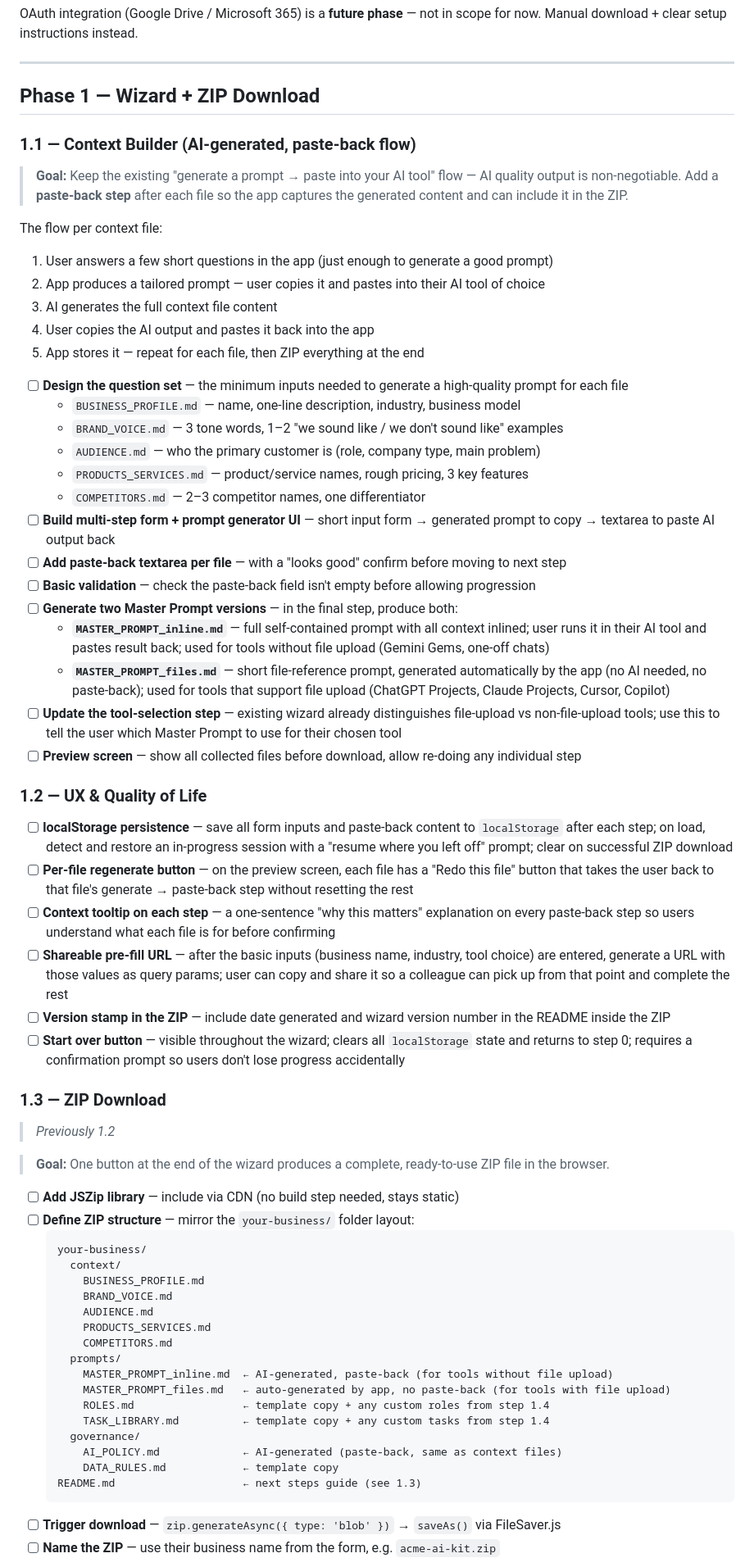
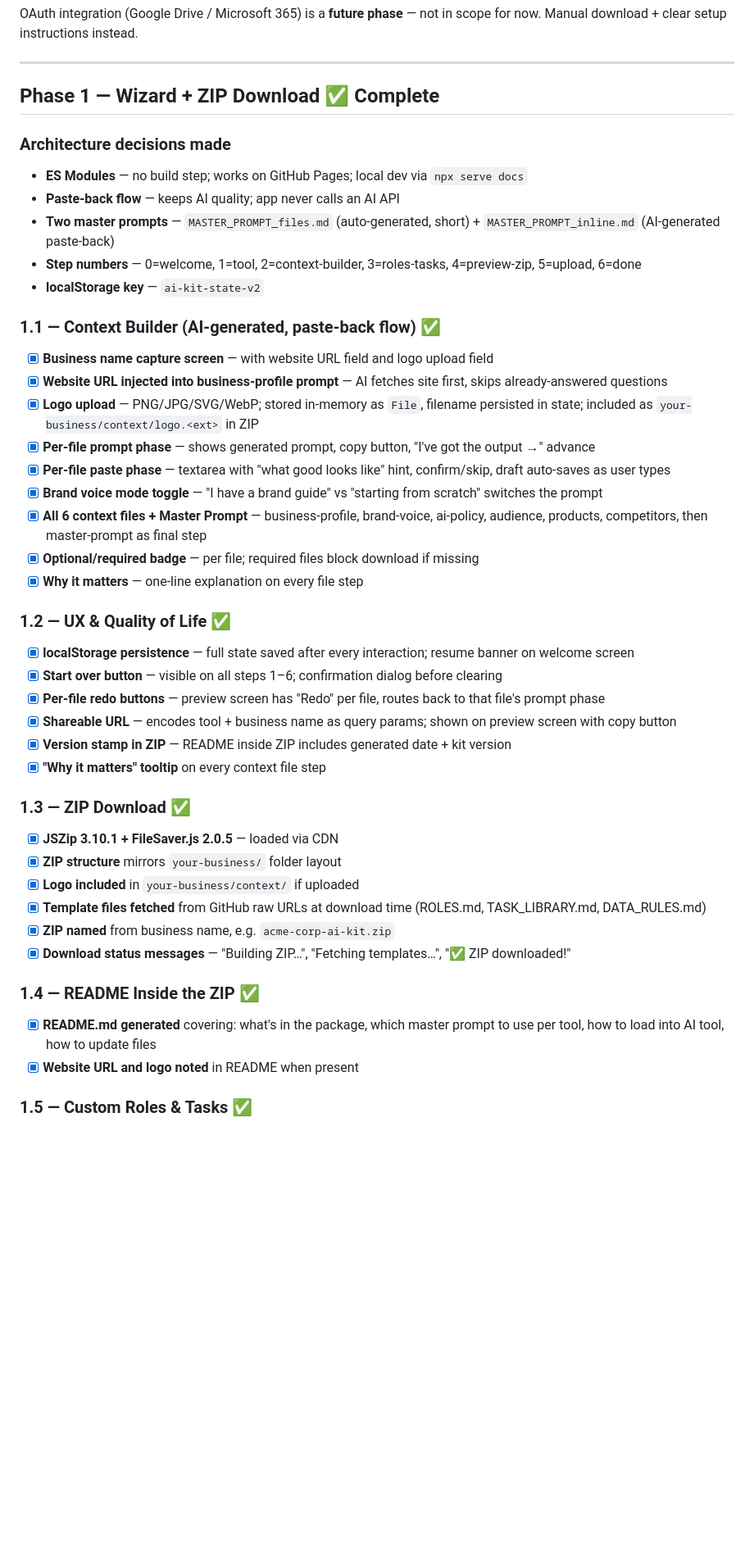
Before and after one commit to rochi1/brain-setup, a Markdown page: PLAN.md, the part around one of its changes. Shown at 82% size. GitHub-like rendering; blank space fills up the shorter version.

Commit message:
docs: mark Phase 1 complete in PLAN.md — all items checked off, unplanned features added (website URL, logo upload)

````diff
--- a/PLAN.md
+++ b/PLAN.md
@@ -16,69 +16,49 @@ OAuth integration (Google Drive / Microsoft 365) is a **future phase** — not i
 
 ---
 
-## Phase 1 — Wizard + ZIP Download
+## Phase 1 — Wizard + ZIP Download ✅ Complete
 
-### 1.1 — Context Builder (AI-generated, paste-back flow)
+### Architecture decisions made
+- **ES Modules** — no build step; works on GitHub Pages; local dev via `npx serve docs`
+- **Paste-back flow** — keeps AI quality; app never calls an AI API
+- **Two master prompts** — `MASTER_PROMPT_files.md` (auto-generated, short) + `MASTER_PROMPT_inline.md` (AI-generated paste-back)
+- **Step numbers** — 0=welcome, 1=tool, 2=context-builder, 3=roles-tasks, 4=preview-zip, 5=upload, 6=done
+- **localStorage key** — `ai-kit-state-v2`
 
-> **Goal:** Keep the existing "generate a prompt → paste into your AI tool" flow — AI quality output is non-negotiable. Add a **paste-back step** after each file so the app captures the generated content and can include it in the ZIP.
+### 1.1 — Context Builder (AI-generated, paste-back flow) ✅
 
-The flow per context file:
-1. User answers a few short questions in the app (just enough to generate a good prompt)
-2. App produces a tailored prompt — user copies it and pastes into their AI tool of choice
-3. AI generates the full context file content
-4. User copies the AI output and pastes it back into the app
-5. App stores it — repeat for each file, then ZIP everything at the end
+- [x] **Business name capture screen** — with website URL field and logo upload field
+- [x] **Website URL injected into business-profile prompt** — AI fetches site first, skips already-answered questions
+- [x] **Logo upload** — PNG/JPG/SVG/WebP; stored in-memory as `File`, filename persisted in state; included as `your-business/context/logo.<ext>` in ZIP
+- [x] **Per-file prompt phase** — shows generated prompt, copy button, "I've got the output →" advance
+- [x] **Per-file paste phase** — textarea with "what good looks like" hint, confirm/skip, draft auto-saves as user types
+- [x] **Brand voice mode toggle** — "I have a brand guide" vs "starting from scratch" switches the prompt
+- [x] **All 6 context files + Master Prompt** — business-profile, brand-voice, ai-policy, audience, products, competitors, then master-prompt as final step
+- [x] **Optional/required badge** — per file; required files block download if missing
+- [x] **Why it matters** — one-line explanation on every file step
 
-- [ ] **Design the question set** — the minimum inputs needed to generate a high-quality prompt for each file
-  - `BUSINESS_PROFILE.md` — name, one-line description, industry, business model
-  - `BRAND_VOICE.md` — 3 tone words, 1–2 "we sound like / we don't sound like" examples
-  - `AUDIENCE.md` — who the primary customer is (role, company type, main problem)
-  - `PRODUCTS_SERVICES.md` — product/service names, rough pricing, 3 key features
-  - `COMPETITORS.md` — 2–3 competitor names, one differentiator
-- [ ] **Build multi-step form + prompt generator UI** — short input form → generated prompt to copy → textarea to paste AI output back
-- [ ] **Add paste-back textarea per file** — with a "looks good" confirm before moving to next step
-- [ ] **Basic validation** — check the paste-back field isn't empty before allowing progression
-- [ ] **Generate two Master Prompt versions** — in the final step, produce both:
-  - **`MASTER_PROMPT_inline.md`** — full self-contained prompt with all context inlined; user runs it in their AI tool and pastes result back; used for tools without file upload (Gemini Gems, one-off chats)
-  - **`MASTER_PROMPT_files.md`** — short file-reference prompt, generated automatically by the app (no AI needed, no paste-back); used for tools that support file upload (ChatGPT Projects, Claude Projects, Cursor, Copilot)
-- [ ] **Update the tool-selection step** — existing wizard already distinguishes file-upload vs non-file-upload tools; use this to tell the user which Master Prompt to use for their chosen tool
-- [ ] **Preview screen** — show all collected files before download, allow re-doing any individual step
+### 1.2 — UX & Quality of Life ✅
 
-### 1.2 — UX & Quality of Life
+- [x] **localStorage persistence** — full state saved after every interaction; resume banner on welcome screen
+- [x] **Start over button** — visible on all steps 1–6; confirmation dialog before clearing
+- [x] **Per-file redo buttons** — preview screen has "Redo" per file, routes back to that file's prompt phase
+- [x] **Shareable URL** — encodes tool + business name as query params; shown on preview screen with copy button
+- [x] **Version stamp in ZIP** — README inside ZIP includes generated date + kit version
+- [x] **"Why it matters" tooltip** on every context file step
 
-- [ ] **localStorage persistence** — save all form inputs and paste-back content to `localStorage` after each step; on load, detect and restore an in-progress session with a "resume where you left off" prompt; clear on successful ZIP download
-- [ ] **Per-file regenerate button** — on the preview screen, each file has a "Redo this file" button that takes the user back to that file's generate → paste-back step without resetting the rest
-- [ ] **Context tooltip on each step** — a one-sentence "why this matters" explanation on every paste-back step so users understand what each file is for before confirming
-- [ ] **Shareable pre-fill URL** — after the basic inputs (business name, industry, tool choice) are entered, generate a URL with those values as query params; user can copy and share it so a colleague can pick up from that point and complete the rest
-- [ ] **Version stamp in the ZIP** — include date generated and wizard version number in the README inside the ZIP
-- [ ] **Start over button** — visible throughout the wizard; clears all `localStorage` state and returns to step 0; requires a confirmation prompt so users don't lose progress accidentally
+### 1.3 — ZIP Download ✅
 
-### 1.3 — ZIP Download
+- [x] **JSZip 3.10.1 + FileSaver.js 2.0.5** — loaded via CDN
+- [x] **ZIP structure** mirrors `your-business/` folder layout
+- [x] **Logo included** in `your-business/context/` if uploaded
+- [x] **Template files fetched** from GitHub raw URLs at download time (ROLES.md, TASK_LIBRARY.md, DATA_RULES.md)
+- [x] **ZIP named** from business name, e.g. `acme-corp-ai-kit.zip`
+- [x] **Download status messages** — "Building ZIP…", "Fetching templates…", "✅ ZIP downloaded!"
 
-> _Previously 1.2_
+### 1.4 — README Inside the ZIP ✅
 
-> **Goal:** One button at the end of the wizard produces a complete, ready-to-use ZIP file in the browser.
+- [x] **README.md generated** covering: what's in the package, which master prompt to use per tool, how to load into AI tool, how to update files
+- [x] **Website URL and logo noted** in README when present
 
-- [ ] **Add JSZip library** — include via CDN (no build step needed, stays static)
-- [ ] **Define ZIP structure** — mirror the `your-business/` folder layout:
-  ```
-  your-business/
-    context/
-      BUSINESS_PROFILE.md
-      BRAND_VOICE.md
-      AUDIENCE.md
-      PRODUCTS_SERVICES.md
-      COMPETITORS.md
-    prompts/
-      MASTER_PROMPT_inline.md  ← AI-generated, paste-back (for tools without file upload)
-      MASTER_PROMPT_files.md   ← auto-generated by app, no paste-back (for tools with file upload)
-      ROLES.md                 ← template copy + any custom roles from step 1.4
-      TASK_LIBRARY.md          ← template copy + any custom tasks from step 1.4
-    governance/
-      AI_POLICY.md             ← AI-generated (paste-back, same as context files)
-      DATA_RULES.md            ← template copy
-  README.md                    ← next steps guide (see 1.3)
-  ```
-- [ ] **Trigger download** — `zip.generateAsync({ type: 'blob' })` → `saveAs()` via FileSaver.js
-- [ ] **Name the ZIP** — use their business name from the form, e.g. `acme-ai-kit.zip`
+### 1.5 — Custom Roles & Tasks ✅
 
````
Also changed, not shown: other parts of PLAN.md (+9 -28 lines).
